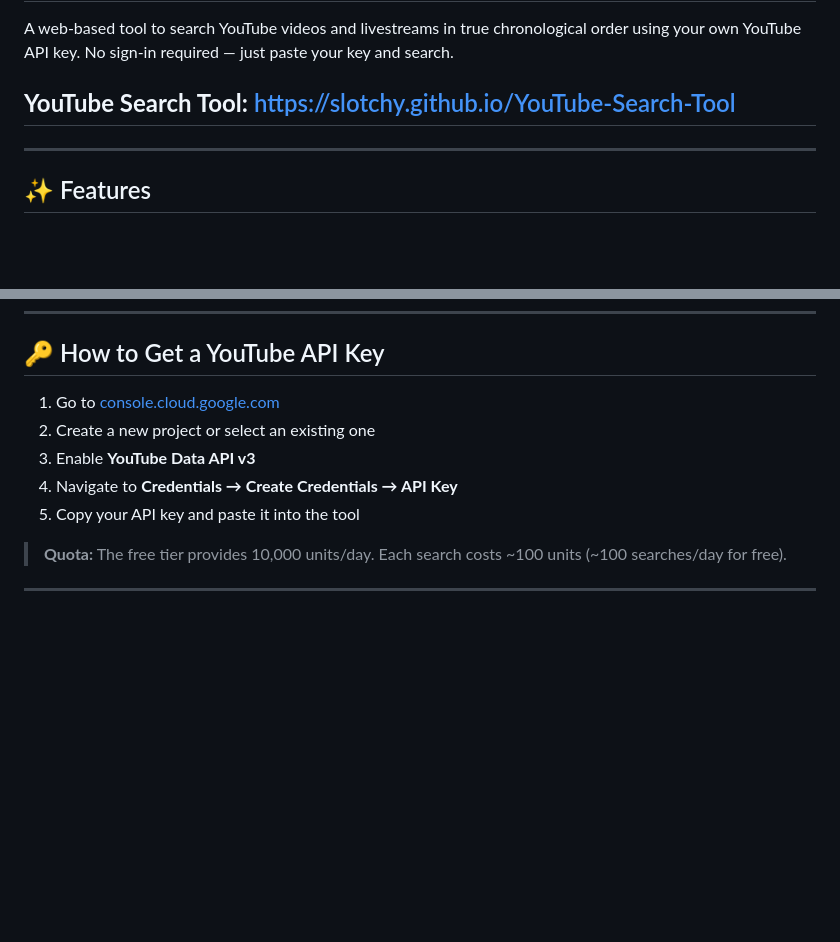
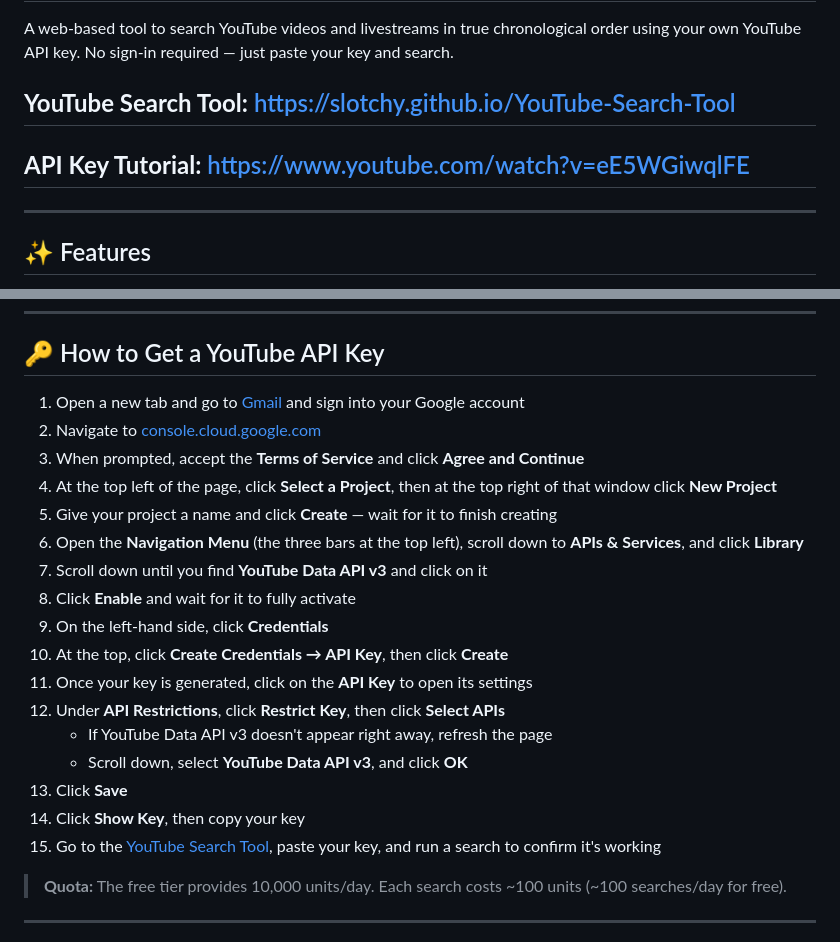
Before and after one commit to Slotchy/YouTube-Search-Tool, a Markdown page: README.md, 2 parts joined by grey strips. Drawn GitHub-style; blank space fills up the shorter version.

```diff
--- a/README.md
+++ b/README.md
@@ -4,7 +4,8 @@
 
 A web-based tool to search YouTube videos and livestreams in true chronological order using your own YouTube API key. No sign-in required — just paste your key and search.
 
-## **YouTube Search Tool:** https://slotchy.github.io/YouTube-Search-Tool
+## **YouTube Search Tool:** <https://slotchy.github.io/YouTube-Search-Tool>
+## **API Key Tutorial:** <https://www.youtube.com/watch?v=eE5WGiwqlFE>
 
 ---
 
@@ -27,11 +28,23 @@ A web-based tool to search YouTube videos and livestreams in true chronological
 
 ## 🔑 How to Get a YouTube API Key
 
-1. Go to [console.cloud.google.com](https://console.cloud.google.com)
-2. Create a new project or select an existing one
-3. Enable **YouTube Data API v3**
-4. Navigate to **Credentials → Create Credentials → API Key**
-5. Copy your API key and paste it into the tool
+1. Open a new tab and go to [Gmail](https://mail.google.com) and sign into your Google account
+2. Navigate to [console.cloud.google.com](https://console.cloud.google.com)
+3. When prompted, accept the **Terms of Service** and click **Agree and Continue**
+4. At the top left of the page, click **Select a Project**, then at the top right of that window click **New Project**
+5. Give your project a name and click **Create** — wait for it to finish creating
+6. Open the **Navigation Menu** (the three bars at the top left), scroll down to **APIs & Services**, and click **Library**
+7. Scroll down until you find **YouTube Data API v3** and click on it
+8. Click **Enable** and wait for it to fully activate
+9. On the left-hand side, click **Credentials**
+10. At the top, click **Create Credentials → API Key**, then click **Create**
+11. Once your key is generated, click on the **API Key** to open its settings
+12. Under **API Restrictions**, click **Restrict Key**, then click **Select APIs**
+    - If YouTube Data API v3 doesn't appear right away, refresh the page
+    - Scroll down, select **YouTube Data API v3**, and click **OK**
+13. Click **Save**
+14. Click **Show Key**, then copy your key
+15. Go to the [YouTube Search Tool](https://slotchy.github.io/YouTube-Search-Tool), paste your key, and run a search to confirm it's working
 
 > **Quota:** The free tier provides 10,000 units/day. Each search costs ~100 units (~100 searches/day for free).
 
```
Also changed, not shown: other parts of README.md (+1 -1 lines).
